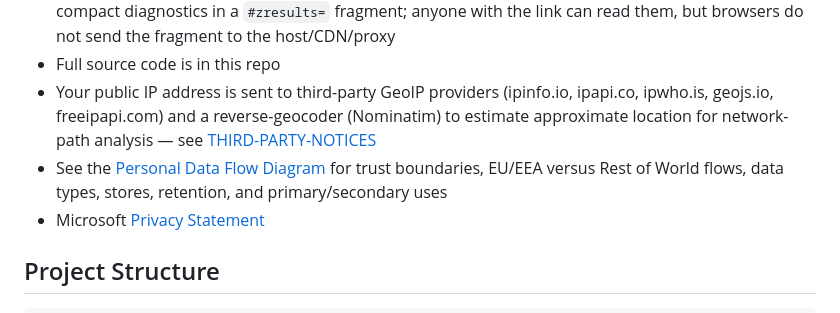
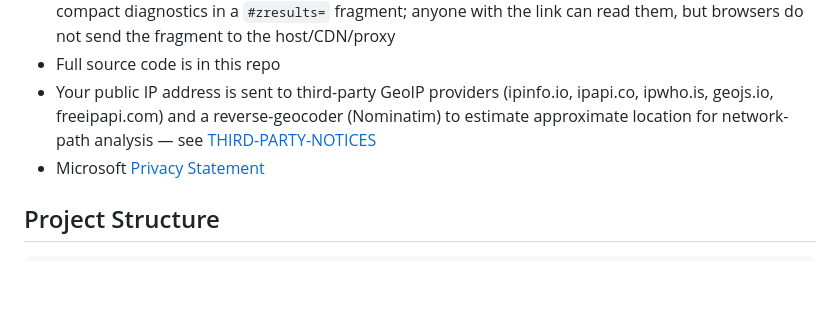
Before and after one commit to PaulCollinge/W365ConnectivityTool, a Markdown page: README.md, the part around the change. Drawn GitHub-style; blank space fills up the shorter version.

```diff
--- a/README.md
+++ b/README.md
@@ -64,7 +64,6 @@ gh attestation verify W365LocalScanner.exe --repo PaulCollinge/W365ConnectivityT
 - Exports, sharing, email drafts, and Copilot analysis are user-initiated. A copied share link embeds compact diagnostics in a `#zresults=` fragment; anyone with the link can read them, but browsers do not send the fragment to the host/CDN/proxy
 - Full source code is in this repo
 - Your public IP address is sent to third-party GeoIP providers (ipinfo.io, ipapi.co, ipwho.is, geojs.io, freeipapi.com) and a reverse-geocoder (Nominatim) to estimate approximate location for network-path analysis — see [THIRD-PARTY-NOTICES](THIRD-PARTY-NOTICES)
-- See the [Personal Data Flow Diagram](DATA-FLOW-DIAGRAM.svg) for trust boundaries, EU/EEA versus Rest of World flows, data types, stores, retention, and primary/secondary uses
 - Microsoft [Privacy Statement](https://privacy.microsoft.com/privacystatement)
 
 ## Project Structure
```
